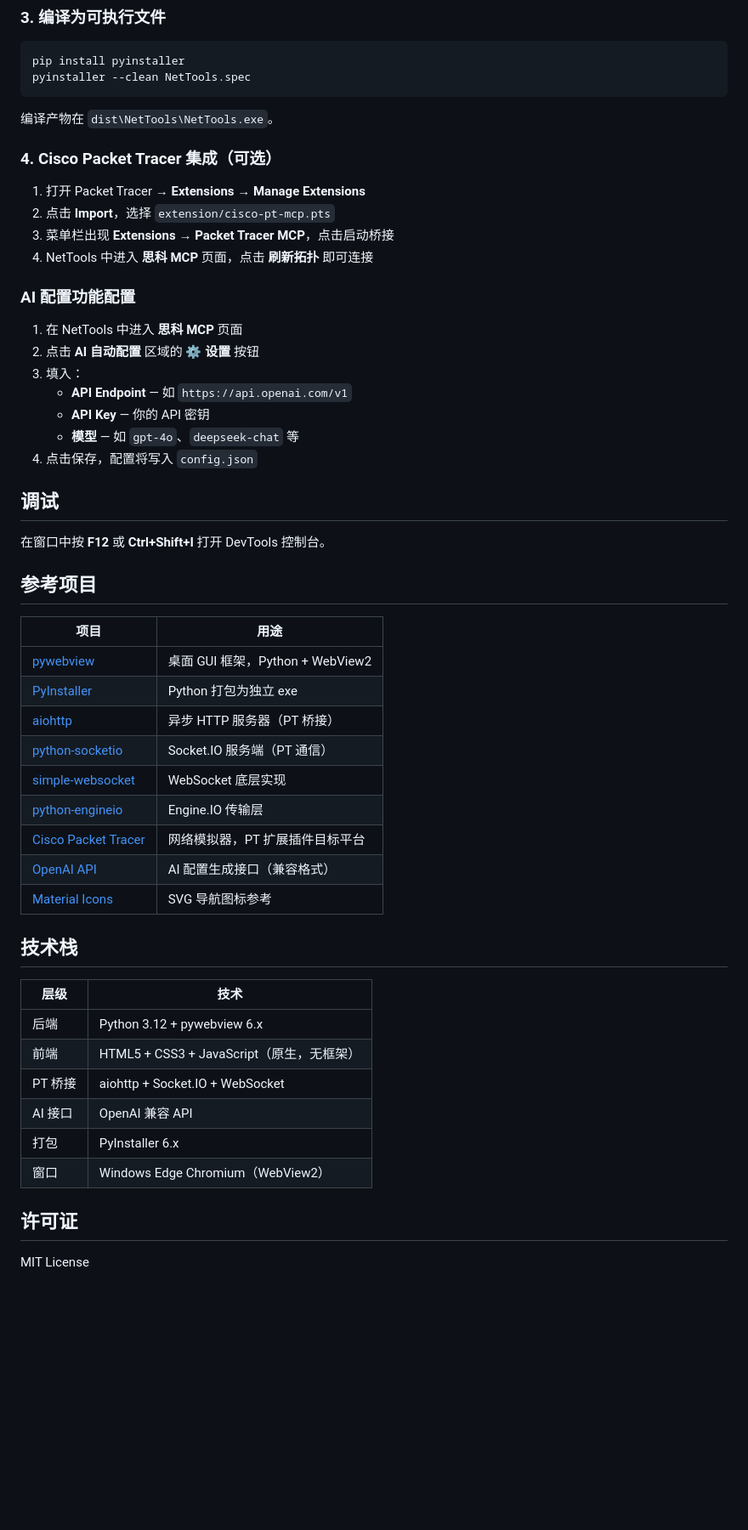
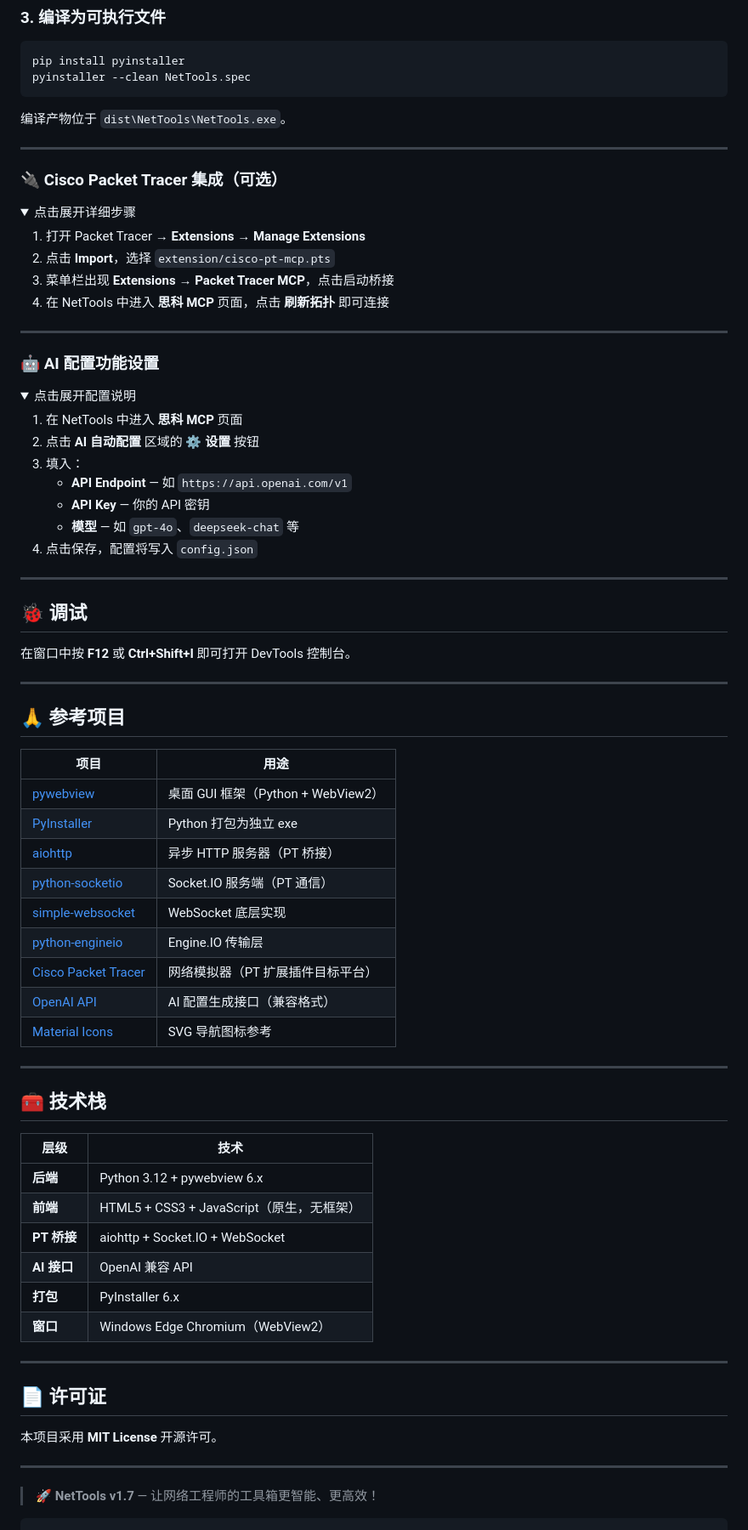
Before and after one commit to aaatri/NetTools, a Markdown page: README.md, the part around one of its changes. Shown at 85% size. Rendered like a GitHub page; folded sections open; blank space fills up the shorter version.

````diff
--- a/README.md
+++ b/README.md
@@ -102,16 +123,28 @@ pip install pyinstaller
 pyinstaller --clean NetTools.spec
 ```
 
-编译产物在 `dist\NetTools\NetTools.exe`。
+编译产物位于 `dist\NetTools\NetTools.exe`。
 
-### 4. Cisco Packet Tracer 集成（可选）
+---
+
+### 🔌 Cisco Packet Tracer 集成（可选）
+
+<details>
+<summary>点击展开详细步骤</summary>
 
 1. 打开 Packet Tracer → **Extensions** → **Manage Extensions**
 2. 点击 **Import**，选择 `extension/cisco-pt-mcp.pts`
 3. 菜单栏出现 **Extensions** → **Packet Tracer MCP**，点击启动桥接
-4. NetTools 中进入 **思科 MCP** 页面，点击 **刷新拓扑** 即可连接
+4. 在 NetTools 中进入 **思科 MCP** 页面，点击 **刷新拓扑** 即可连接
 
-### AI 配置功能配置
+</details>
+
+---
+
+### 🤖 AI 配置功能设置
+
+<details>
+<summary>点击展开配置说明</summary>
 
 1. 在 NetTools 中进入 **思科 MCP** 页面
 2. 点击 **AI 自动配置** 区域的 **⚙ 设置** 按钮
@@ -121,35 +154,50 @@ pyinstaller --clean NetTools.spec
    - **模型** — 如 `gpt-4o`、`deepseek-chat` 等
 4. 点击保存，配置将写入 `config.json`
 
-## 调试
+</details>
 
-在窗口中按 **F12** 或 **Ctrl+Shift+I** 打开 DevTools 控制台。
+---
 
-## 参考项目
+## 🐞 调试
+
+在窗口中按 **F12** 或 **Ctrl+Shift+I** 即可打开 DevTools 控制台。
+
+---
+
+## 🙏 参考项目
 
 | 项目 | 用途 |
 |------|------|
-| [pywebview](https://github.com/r0x0r/pywebview) | 桌面 GUI 框架，Python + WebView2 |
+| [pywebview](https://github.com/r0x0r/pywebview) | 桌面 GUI 框架（Python + WebView2） |
 | [PyInstaller](https://github.com/pyinstaller/pyinstaller) | Python 打包为独立 exe |
 | [aiohttp](https://github.com/aio-libs/aiohttp) | 异步 HTTP 服务器（PT 桥接） |
 | [python-socketio](https://github.com/miguelgrinberg/python-socketio) | Socket.IO 服务端（PT 通信） |
 | [simple-websocket](https://github.com/miguelgrinberg/simple-websocket) | WebSocket 底层实现 |
 | [python-engineio](https://github.com/miguelgrinberg/python-engineio) | Engine.IO 传输层 |
-| [Cisco Packet Tracer](https://www.netacad.com/courses/packet-tracer) | 网络模拟器，PT 扩展插件目标平台 |
+| [Cisco Packet Tracer](https://www.netacad.com/courses/packet-tracer) | 网络模拟器（PT 扩展插件目标平台） |
 | [OpenAI API](https://platform.openai.com/docs/api-reference) | AI 配置生成接口（兼容格式） |
 | [Material Icons](https://fonts.google.com/icons) | SVG 导航图标参考 |
 
-## 技术栈
+---
+
+## 🧰 技术栈
 
 | 层级 | 技术 |
 |------|------|
-| 后端 | Python 3.12 + pywebview 6.x |
-| 前端 | HTML5 + CSS3 + JavaScript（原生，无框架） |
-| PT 桥接 | aiohttp + Socket.IO + WebSocket |
-| AI 接口 | OpenAI 兼容 API |
-| 打包 | PyInstaller 6.x |
-| 窗口 | Windows Edge Chromium（WebView2） |
+| **后端** | Python 3.12 + pywebview 6.x |
+| **前端** | HTML5 + CSS3 + JavaScript（原生，无框架） |
+| **PT 桥接** | aiohttp + Socket.IO + WebSocket |
+| **AI 接口** | OpenAI 兼容 API |
+| **打包** | PyInstaller 6.x |
+| **窗口** | Windows Edge Chromium（WebView2） |
 
-## 许可证
+---
 
-MIT License
+## 📄 许可证
+
+本项目采用 **MIT License** 开源许可。
+
+---
+
+> 🚀 **NetTools v1.7** — 让网络工程师的工具箱更智能、更高效！
+```
````
Also changed, not shown: other parts of README.md (+66 -45 lines).
